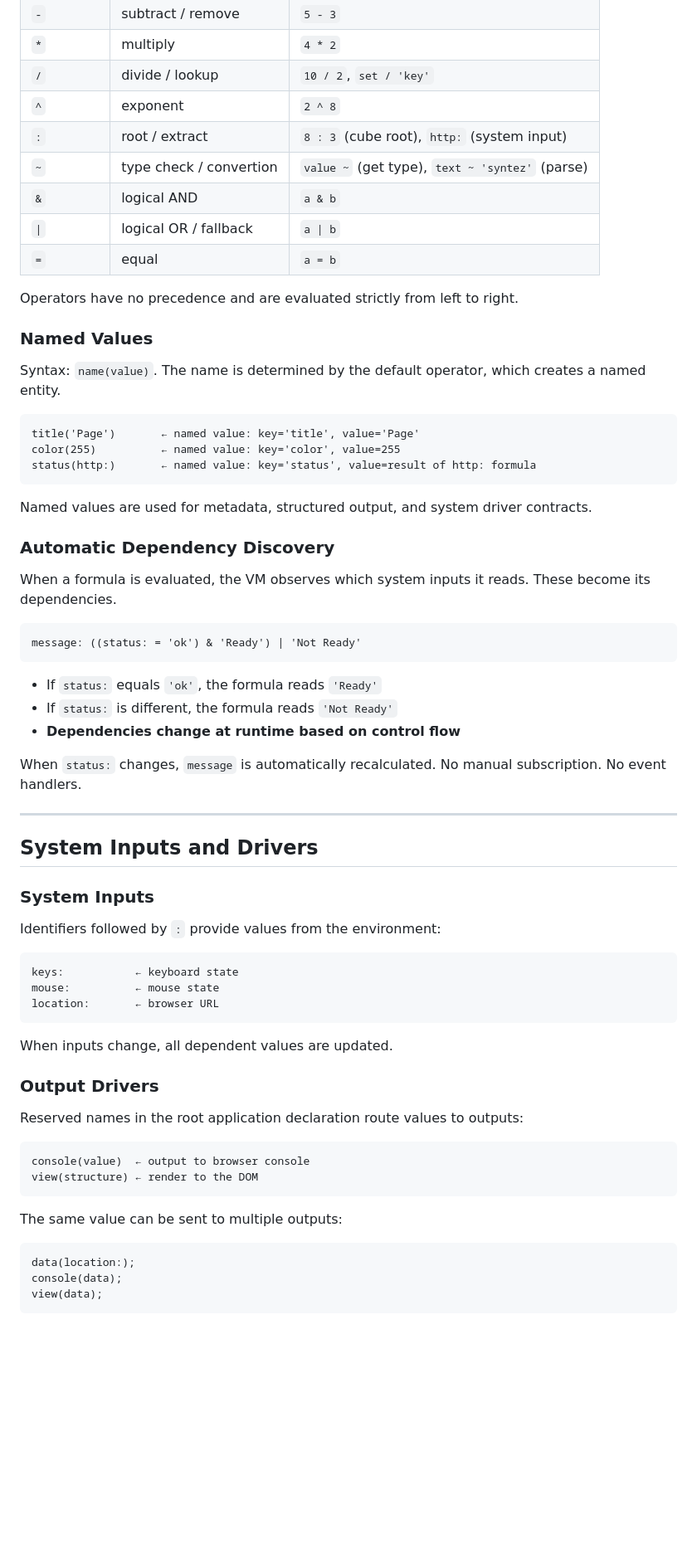
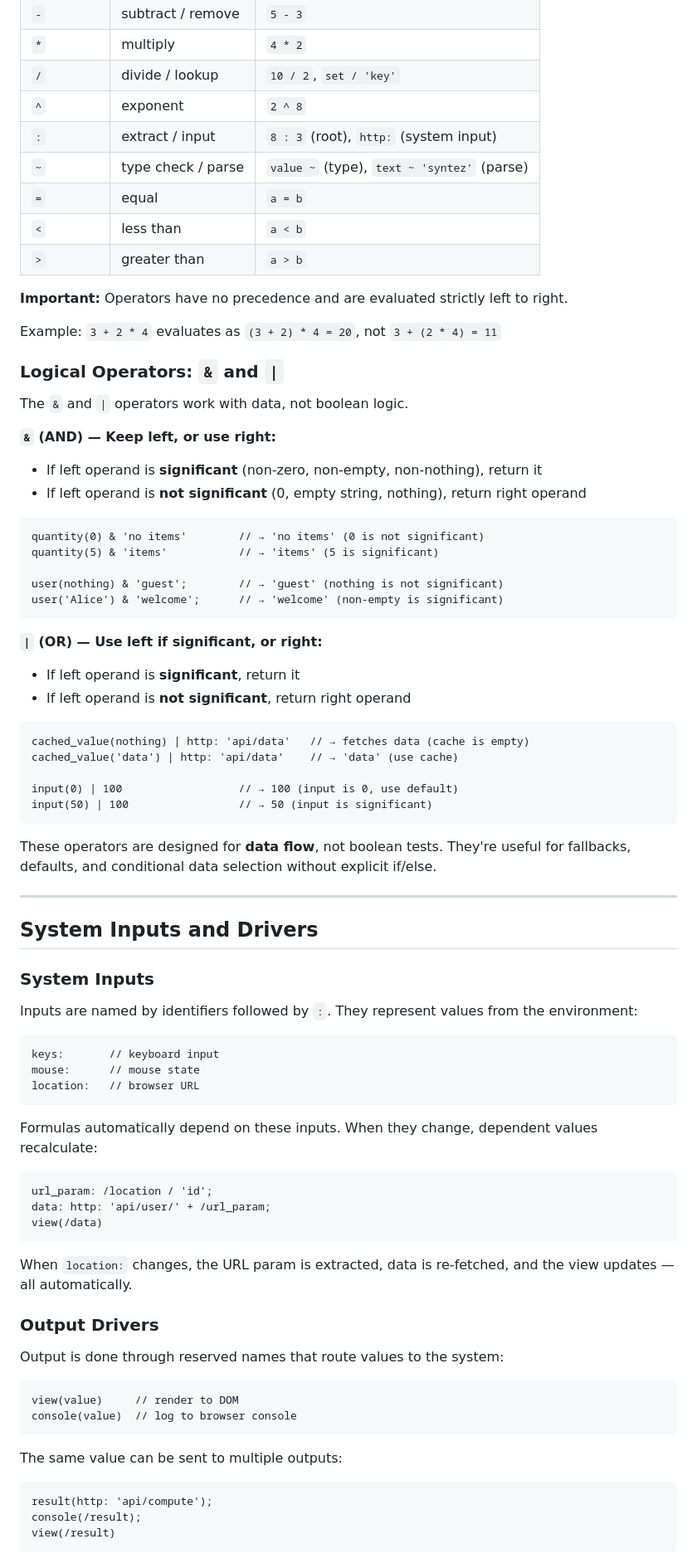
Before and after one commit to 2016kolyn2016-byte/syntez, a Markdown page: README.md, the part around one of its changes. Shown at 83% size. Rendered like a GitHub page; blank space fills up the shorter version.

````diff
--- a/README.md
+++ b/README.md
@@ -59,39 +82,45 @@ Eight operators. Semantics depend on operand types:
 | `*` | multiply | `4 * 2` |
 | `/` | divide / lookup | `10 / 2`, `set / 'key'` |
 | `^` | exponent | `2 ^ 8` |
-| `:` | root / extract | `8 : 3` (cube root), `http:` (system input) |
-| `~` | type check / convertion | `value ~` (get type), `text ~ 'syntez'` (parse) |
-| `&` | logical AND | `a & b` |
-| `\|` | logical OR / fallback | `a \| b` |
+| `:` | extract / input | `8 : 3` (root), `http:` (system input) |
+| `~` | type check / parse | `value ~` (type), `text ~ 'syntez'` (parse) |
 | `=` | equal | `a = b` |
+| `<` | less than | `a < b` |
+| `>` | greater than | `a > b` |
 
-Operators have no precedence and are evaluated strictly from left to right.
+**Important:** Operators have no precedence and are evaluated strictly left to right.
 
-### Named Values
+Example: `3 + 2 * 4` evaluates as `(3 + 2) * 4 = 20`, not `3 + (2 * 4) = 11`
 
-Syntax: `name(value)`. The name is determined by the default operator, which creates a named entity.
+### Logical Operators: `&` and `|`
+
+The `&` and `|` operators work with data, not boolean logic.
+
+**`&` (AND) — Keep left, or use right:**
+- If left operand is **significant** (non-zero, non-empty, non-nothing), return it
+- If left operand is **not significant** (0, empty string, nothing), return right operand
 
 ```syntez
-title('Page')       ← named value: key='title', value='Page'
-color(255)          ← named value: key='color', value=255
-status(http:)       ← named value: key='status', value=result of http: formula
+quantity(0) & 'no items'        // → 'no items' (0 is not significant)
+quantity(5) & 'items'           // → 'items' (5 is significant)
+
+user(nothing) & 'guest';        // → 'guest' (nothing is not significant)
+user('Alice') & 'welcome';      // → 'welcome' (non-empty is significant)
 ```
 
-Named values are used for metadata, structured output, and system driver contracts.
-
-### Automatic Dependency Discovery
-
-When a formula is evaluated, the VM observes which system inputs it reads. These become its dependencies.
+**`|` (OR) — Use left if significant, or right:**
+- If left operand is **significant**, return it
+- If left operand is **not significant**, return right operand
 
 ```syntez
-message: ((status: = 'ok') & 'Ready') | 'Not Ready'
+cached_value(nothing) | http: 'api/data'   // → fetches data (cache is empty)
+cached_value('data') | http: 'api/data'    // → 'data' (use cache)
+
+input(0) | 100                  // → 100 (input is 0, use default)
+input(50) | 100                 // → 50 (input is significant)
 ```
 
-- If `status:` equals `'ok'`, the formula reads `'Ready'`
-- If `status:` is different, the formula reads `'Not Ready'`
-- **Dependencies change at runtime based on control flow**
-
-When `status:` changes, `message` is automatically recalculated. No manual subscription. No event handlers.
+These operators are designed for **data flow**, not boolean tests. They're useful for fallbacks, defaults, and conditional data selection without explicit if/else.
 
 ---
 
@@ -99,30 +128,38 @@ When `status:` changes, `message` is automatically recalculated. No manual subsc
 
 ### System Inputs
 
-Identifiers followed by `:` provide values from the environment:
+Inputs are named by identifiers followed by `:`. They represent values from the environment:
 
 ```syntez
-keys:           ← keyboard state
-mouse:          ← mouse state
-location:       ← browser URL
+keys:       // keyboard input
+mouse:      // mouse state
+location:   // browser URL
 ```
 
-When inputs change, all dependent values are updated.
+Formulas automatically depend on these inputs. When they change, dependent values recalculate:
+
+```syntez
+url_param: /location / 'id';
+data: http: 'api/user/' + /url_param;
+view(/data)
+```
+
+When `location:` changes, the URL param is extracted, data is re-fetched, and the view updates — all automatically.
 
 ### Output Drivers
 
-Reserved names in the root application declaration route values to outputs:
+Output is done through reserved names that route values to the system:
 
 ```syntez
-console(value)  ← output to browser console
-view(structure) ← render to the DOM
+view(value)     // render to DOM
+console(value)  // log to browser console
 ```
 
 The same value can be sent to multiple outputs:
 
 ```syntez
-data(location:);
-console(data);
-view(data);
+result(http: 'api/compute');
+console(/result);
+view(/result)
 ```
 
````
Also changed, not shown: other parts of README.md (+137 -65 lines).
